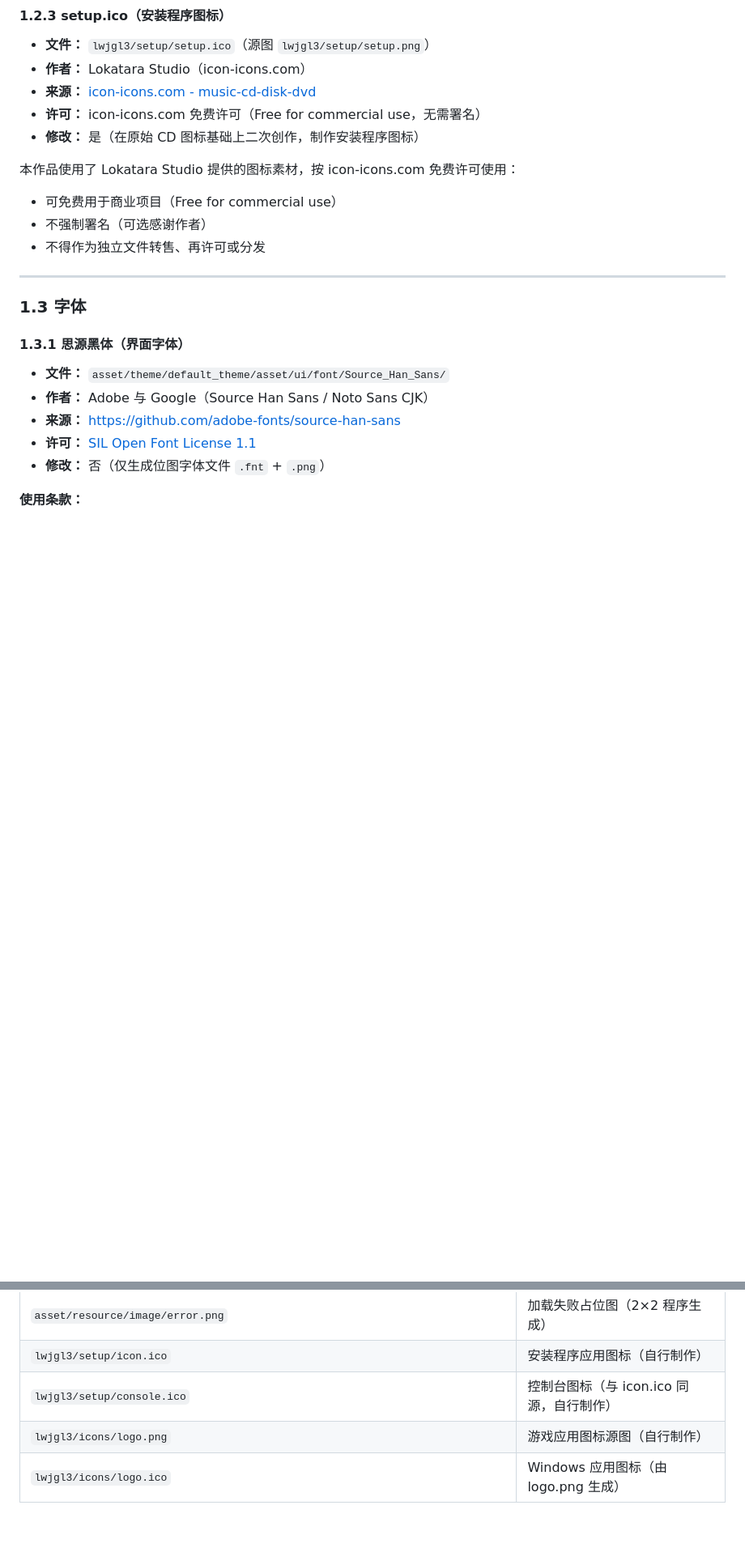
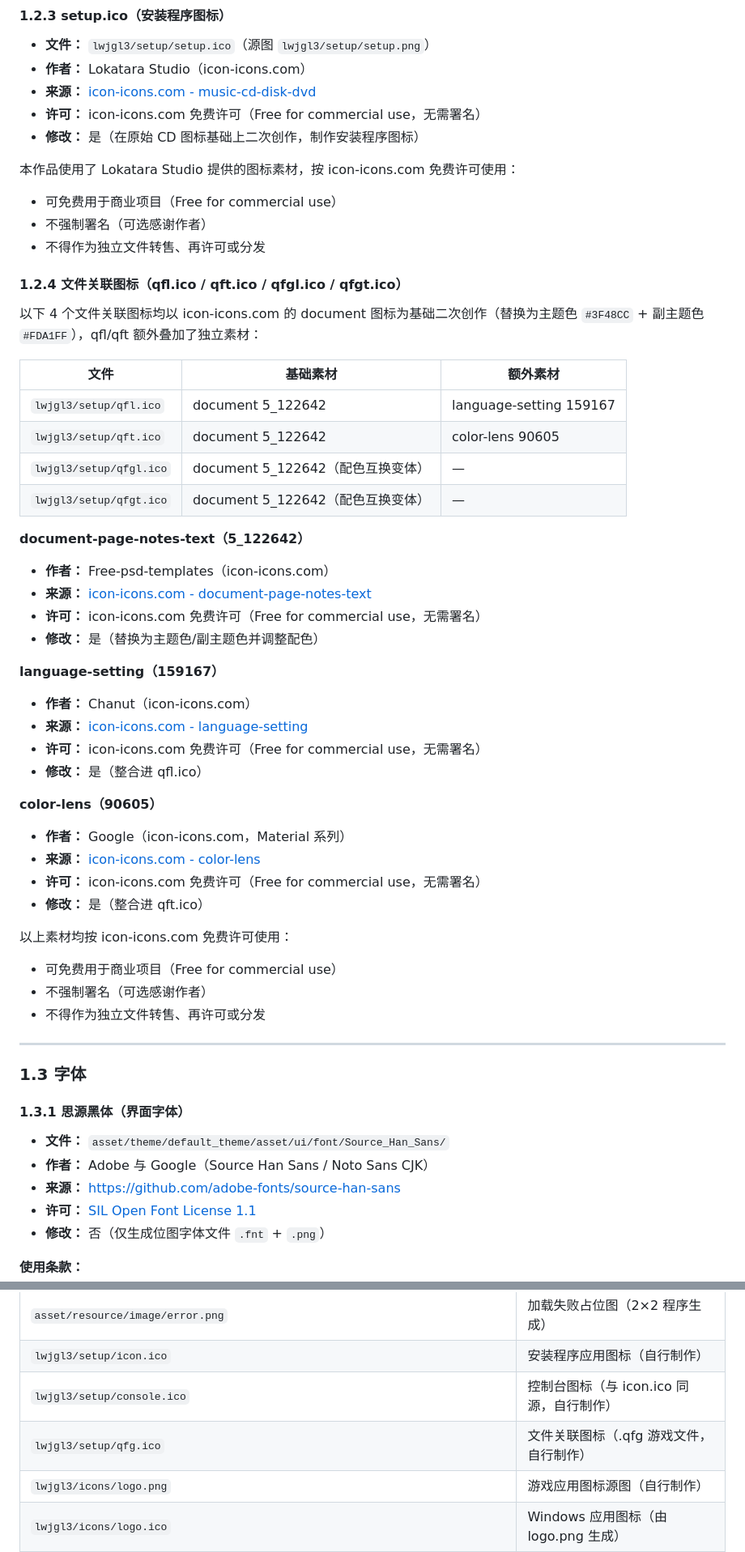
Before and after one commit to BrainLeech198/hujiugame.qingfeng, a Markdown page: assets/THIRDPARTY_LICENSES.md, 2 parts joined by grey strips. Shown at 81% size. Rendered like a GitHub page; blank space fills up the shorter version.

Commit message:
文档(assets): 登记文件关联图标第三方素材来源
登记 4 个非自创文件关联图标来源（document 5_122642、language-setting
159167、color-lens 90605，均 icon-icons.com 免费商用授权；qfgl/qfgt 为
document 配色互换变体），qfg.ico 列入原创素材清单。

Co-Authored-By: Claude Opus 4.7 <noreply@anthropic.com>

```diff
--- a/assets/THIRDPARTY_LICENSES.md
+++ b/assets/THIRDPARTY_LICENSES.md
@@ -97,6 +97,44 @@
 - **修改：** 是（在原始 CD 图标基础上二次创作，制作安装程序图标）
 
 本作品使用了 Lokatara Studio 提供的图标素材，按 icon-icons.com 免费许可使用：
+
+- 可免费用于商业项目（Free for commercial use）
+- 不强制署名（可选感谢作者）
+- 不得作为独立文件转售、再许可或分发
+
+#### 1.2.4 文件关联图标（qfl.ico / qft.ico / qfgl.ico / qfgt.ico）
+
+以下 4 个文件关联图标均以 icon-icons.com 的 document 图标为基础二次创作（替换为主题色 `#3F48CC` + 副主题色 `#FDA1FF`），qfl/qft 额外叠加了独立素材：
+
+| 文件 | 基础素材 | 额外素材 |
+|------|----------|----------|
+| `lwjgl3/setup/qfl.ico` | document 5_122642 | language-setting 159167 |
+| `lwjgl3/setup/qft.ico` | document 5_122642 | color-lens 90605 |
+| `lwjgl3/setup/qfgl.ico` | document 5_122642（配色互换变体） | — |
+| `lwjgl3/setup/qfgt.ico` | document 5_122642（配色互换变体） | — |
+
+**document-page-notes-text（5_122642）**
+
+- **作者：** Free-psd-templates（icon-icons.com）
+- **来源：** [icon-icons.com - document-page-notes-text](https://icon-icons.com/icon/document-page-notes-text/122642)
+- **许可：** icon-icons.com 免费许可（Free for commercial use，无需署名）
+- **修改：** 是（替换为主题色/副主题色并调整配色）
+
+**language-setting（159167）**
+
+- **作者：** Chanut（icon-icons.com）
+- **来源：** [icon-icons.com - language-setting](https://icon-icons.com/icon/language-setting/159167)
+- **许可：** icon-icons.com 免费许可（Free for commercial use，无需署名）
+- **修改：** 是（整合进 qfl.ico）
+
+**color-lens（90605）**
+
+- **作者：** Google（icon-icons.com，Material 系列）
+- **来源：** [icon-icons.com - color-lens](https://icon-icons.com/icon/color-lens/90605)
+- **许可：** icon-icons.com 免费许可（Free for commercial use，无需署名）
+- **修改：** 是（整合进 qft.ico）
+
+以上素材均按 icon-icons.com 免费许可使用：
 
 - 可免费用于商业项目（Free for commercial use）
 - 不强制署名（可选感谢作者）
@@ -244,6 +282,7 @@
 | `asset/resource/image/error.png` | 加载失败占位图（2×2 程序生成） |
 | `lwjgl3/setup/icon.ico` | 安装程序应用图标（自行制作） |
 | `lwjgl3/setup/console.ico` | 控制台图标（与 icon.ico 同源，自行制作） |
+| `lwjgl3/setup/qfg.ico` | 文件关联图标（.qfg 游戏文件，自行制作） |
 | `lwjgl3/icons/logo.png` | 游戏应用图标源图（自行制作） |
 | `lwjgl3/icons/logo.ico` | Windows 应用图标（由 logo.png 生成） |
 | `lwjgl3/icons/logo.icns` | macOS 应用图标（由 logo.png 生成） |
```
Also changed, not shown: develop/CHANGELOG.md (+1 -0 lines).
